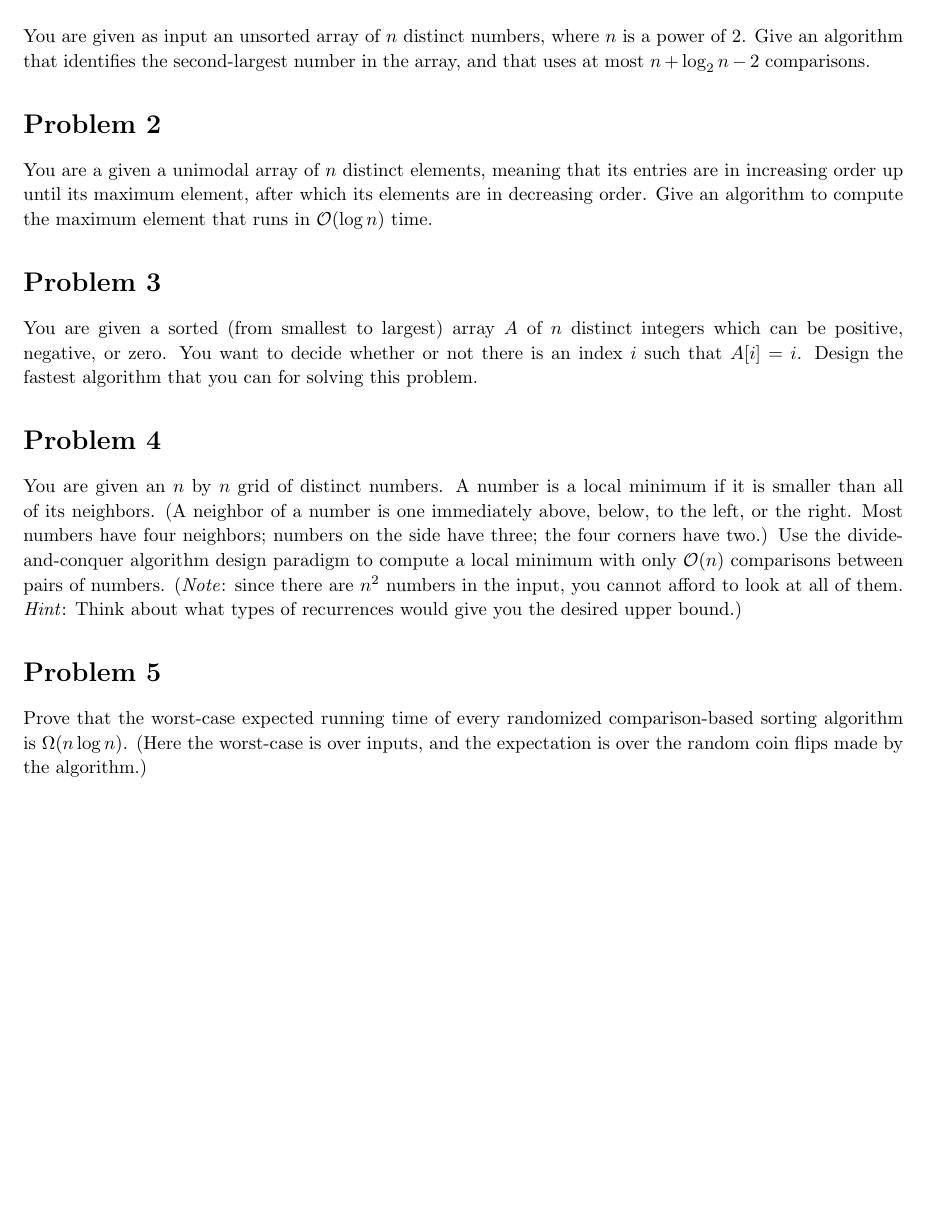
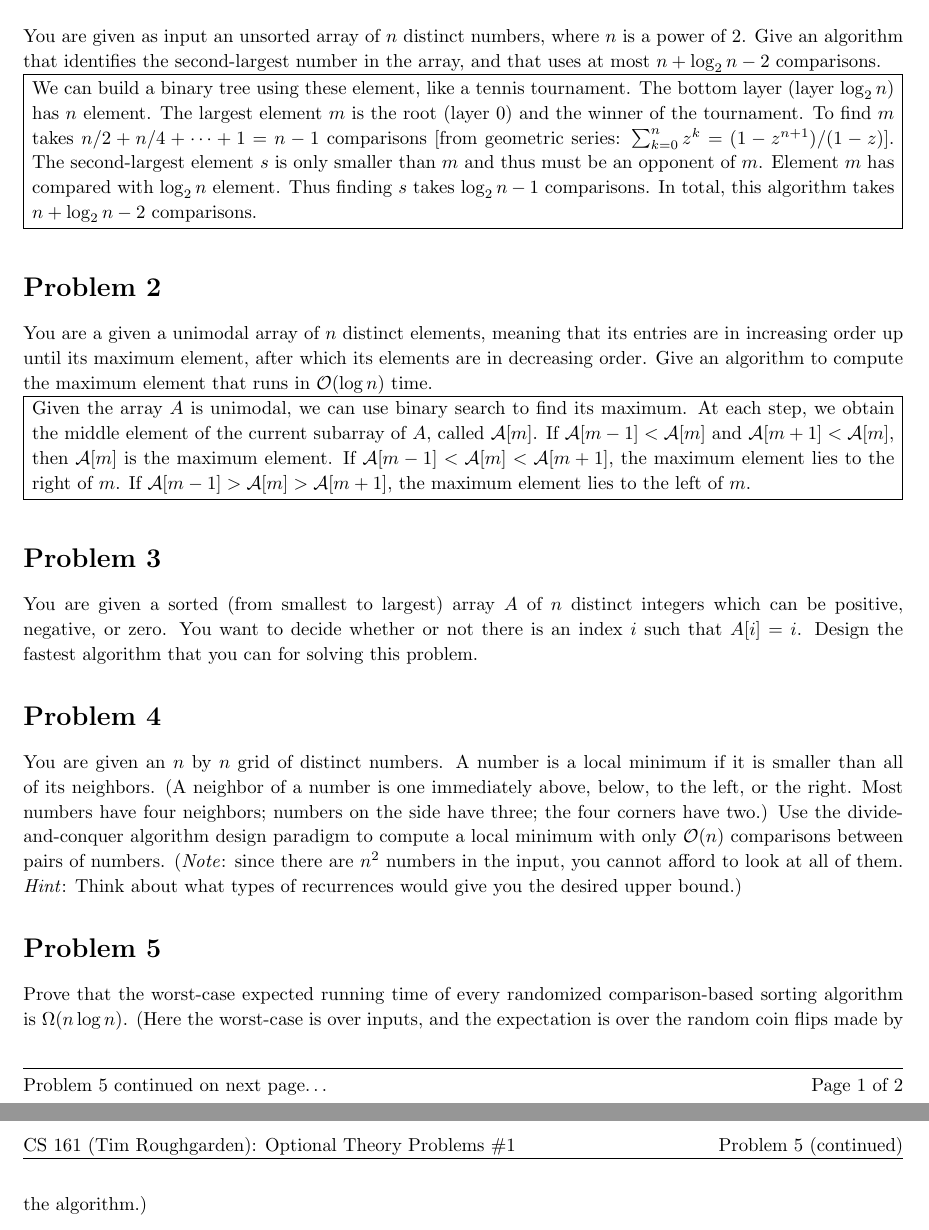
Before and after one commit to lcyyork/online_classes, a LaTeX problem sheet (coursera/algorithm_stanford/part1/problem_set/theory_problems/theory1.tex): part of page 1 of 2 before the commit and two parts of pages 1 and 2 of 2 after it, the two joined at a grey line, cut so that both start at the same text, the shorter picture padded with empty space. Compiled offline with pdfLaTeX.

Commit message:
add answers for problems 1 and 2 in theory batch 1

```diff
--- a/coursera/algorithm_stanford/part1/problem_set/theory_problems/theory1.tex
+++ b/coursera/algorithm_stanford/part1/problem_set/theory_problems/theory1.tex
@@ -149,10 +149,29 @@ While they vary in level, many are pretty challenging, and we strongly encourage
 \begin{homeworkProblem}
 You are given as input an unsorted array of $n$ distinct numbers, where $n$ is a power of 2.
 Give an algorithm that identifies the second-largest number in the array, and that uses at most $n + \log_2 n - 2$ comparisons.
+
+\problemAnswer{
+We can build a binary tree using these element, like a tennis tournament.
+The bottom layer (layer $\log_2 n$) has $n$ element.
+The largest element $m$ is the root (layer 0) and the winner of the tournament.
+To find $m$ takes $n/2 + n/4 + \cdots + 1 = n - 1$ comparisons [from geometric series: $\sum_{k=0}^{n} z^k = (1 - z^{n+1}) / (1 - z)$].
+The second-largest element $s$ is only smaller than $m$ and thus must be an opponent of $m$.
+Element $m$ has compared with $\log_2 n$ element.
+Thus finding $s$ takes $\log_2 n - 1$ comparisons.
+In total, this algorithm takes $n + \log_2 n - 2$ comparisons.
+}
 \end{homeworkProblem}
 
 \begin{homeworkProblem}
 You are a given a unimodal array of $n$ distinct elements, meaning that its entries are in increasing order up until its maximum element, after which its elements are in decreasing order. Give an algorithm to compute the maximum element that runs in ${\cal O}(\log n)$ time.
+
+\problemAnswer{
+Given the array $A$ is unimodal, we can use binary search to find its maximum.
+At each step, we obtain the middle element of the current subarray of $A$, called ${\cal A}[m]$.
+If ${\cal A}[m-1] < {\cal A}[m]$ and ${\cal A}[m+1] < {\cal A}[m]$, then ${\cal A}[m]$ is the maximum element.
+If ${\cal A}[m-1] < {\cal A}[m] < {\cal A}[m+1]$, the maximum element lies to the right of $m$.
+If ${\cal A}[m-1] > {\cal A}[m] > {\cal A}[m+1]$, the maximum element lies to the left of $m$.
+}
 \end{homeworkProblem}
 
 \begin{homeworkProblem}
```
